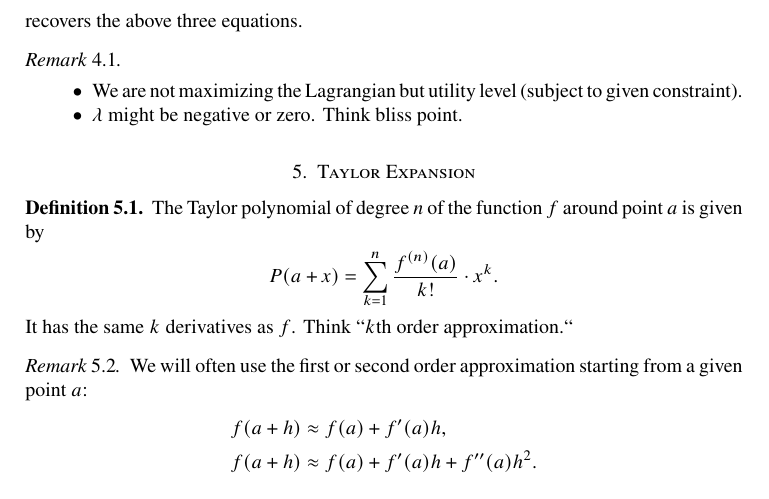
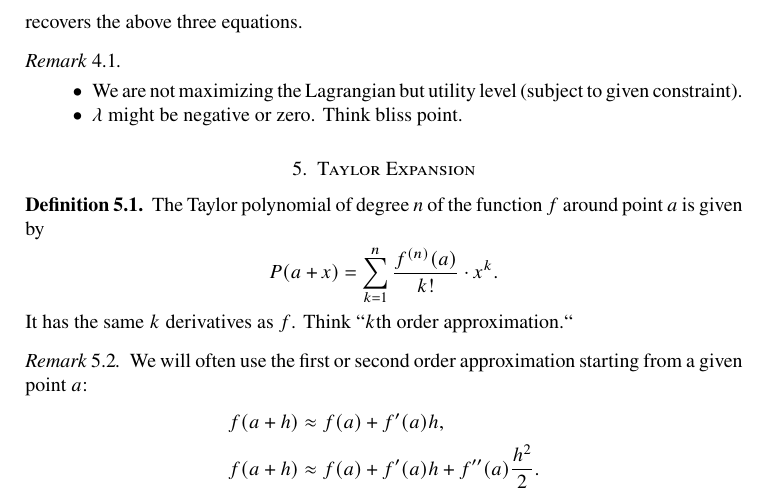
Before and after one commit to AdenChen27/Oeconomica2024-AssetPricing, a LaTeX paper (autumn/math-foundations.tex): part of page 3 of 4, cut so that both start at the same text. The pictures show the PDF file autumn/math-foundations.pdf that the author committed with the source.

Commit message:
fixed typo in Taylor poly

```diff
--- a/autumn/math-foundations.tex
+++ b/autumn/math-foundations.tex
@@ -194,7 +194,7 @@ recovers the above three equations.
   We will often use the first or second order approximation starting from a given point \(a\):
   \begin{align*}
     f(a + h) &\approx f(a) + f'(a) h, \\
-    f(a + h) &\approx f(a) + f'(a) h + f''(a) h^2.
+    f(a + h) &\approx f(a) + f'(a) h + f''(a) \frac{h^2}{2} .
   \end{align*}
 \end{remark}
 
```
Also changed, not shown: autumn/math-foundations.pdf.
